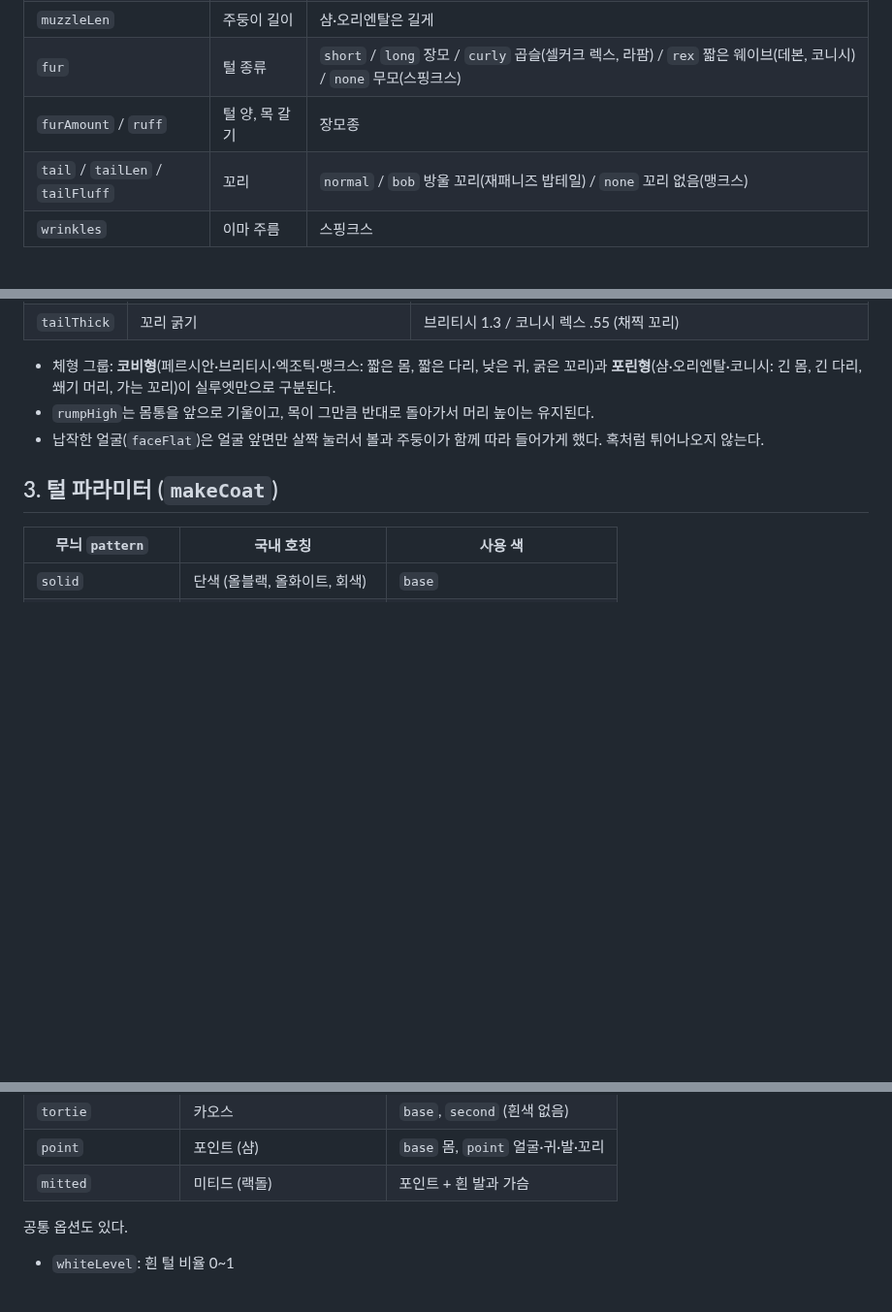
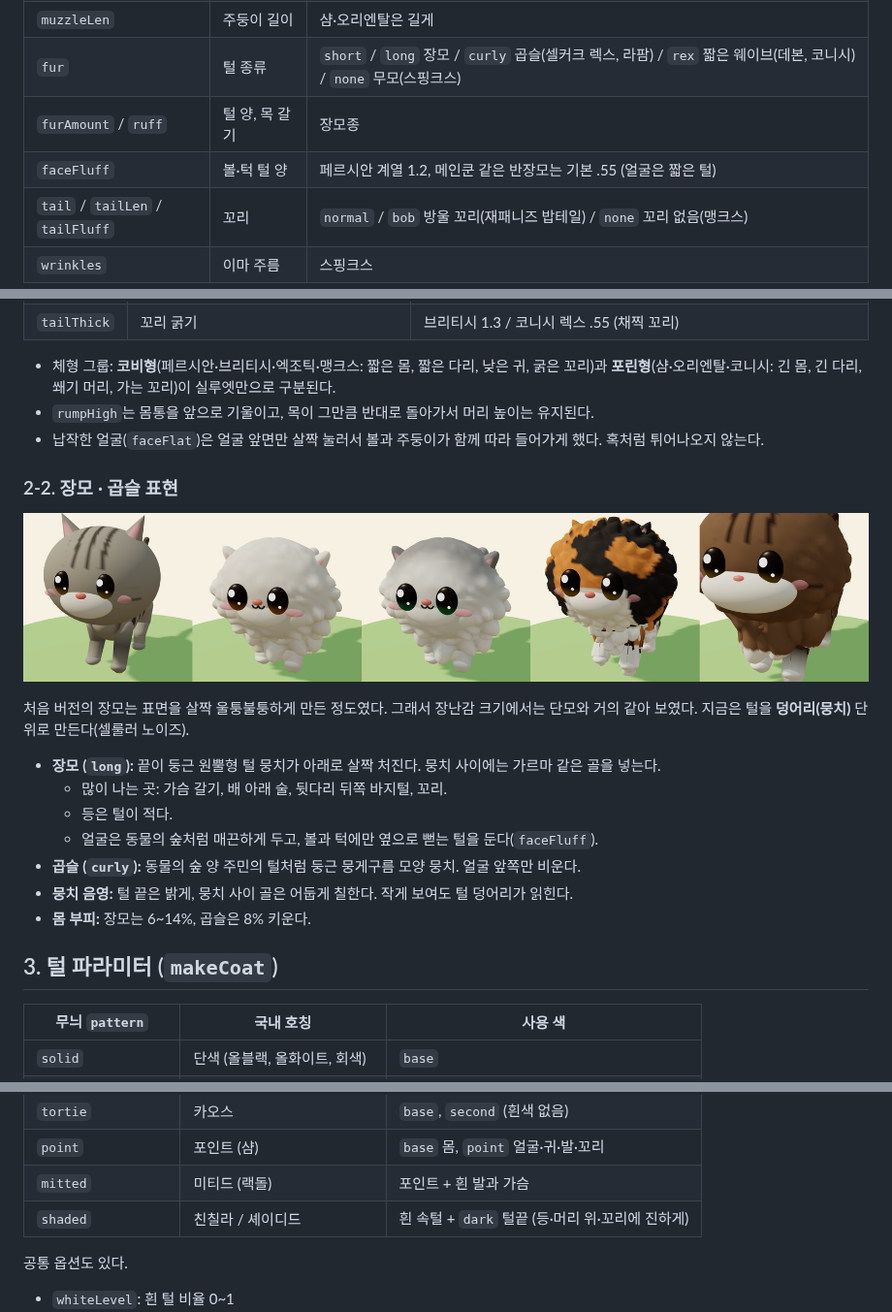
Before and after one commit to leerowoonsaenghwal/review, a Markdown page: cat-island/docs/CAT_CATALOG.md, 3 parts joined by grey strips. Shown at 97% size. Rendered like a GitHub page; pictures changed too: cat-island/docs/images/longhair_3d.png (added); blank space fills up the shorter version.

```diff
--- a/cat-island/docs/CAT_CATALOG.md
+++ b/cat-island/docs/CAT_CATALOG.md
@@ -85,6 +85,7 @@ root
 | `muzzleLen` | 주둥이 길이 | 샴·오리엔탈은 길게 |
 | `fur` | 털 종류 | `short` / `long` 장모 / `curly` 곱슬(셀커크 렉스, 라팜) / `rex` 짧은 웨이브(데본, 코니시) / `none` 무모(스핑크스) |
 | `furAmount` / `ruff` | 털 양, 목 갈기 | 장모종 |
+| `faceFluff` | 볼·턱 털 양 | 페르시안 계열 1.2, 메인쿤 같은 반장모는 기본 .55 (얼굴은 짧은 털) |
 | `tail` / `tailLen` / `tailFluff` | 꼬리 | `normal` / `bob` 방울 꼬리(재패니즈 밥테일) / `none` 꼬리 없음(맹크스) |
 | `wrinkles` | 이마 주름 | 스핑크스 |
 
@@ -114,6 +115,21 @@ root
 - `rumpHigh`는 몸통을 앞으로 기울이고, 목이 그만큼 반대로 돌아가서 머리 높이는 유지된다.
 - 납작한 얼굴(`faceFlat`)은 얼굴 앞면만 살짝 눌러서 볼과 주둥이가 함께 따라 들어가게 했다. 혹처럼 튀어나오지 않는다.
 
+### 2-2. 장모 · 곱슬 표현
+
+![단모 · 페르시안 · 친칠라 · 셀커크 렉스 · 메인쿤](images/longhair_3d.png)
+
+처음 버전의 장모는 표면을 살짝 울퉁불퉁하게 만든 정도였다. 그래서 장난감 크기에서는 단모와 거의 같아 보였다.
+지금은 털을 **덩어리(뭉치)** 단위로 만든다(셀룰러 노이즈).
+
+- **장모 (`long`):** 끝이 둥근 원뿔형 털 뭉치가 아래로 살짝 처진다. 뭉치 사이에는 가르마 같은 골을 넣는다.
+  - 많이 나는 곳: 가슴 갈기, 배 아래 술, 뒷다리 뒤쪽 바지털, 꼬리.
+  - 등은 털이 적다.
+  - 얼굴은 동물의 숲처럼 매끈하게 두고, 볼과 턱에만 옆으로 뻗는 털을 둔다(`faceFluff`).
+- **곱슬 (`curly`):** 동물의 숲 양 주민의 털처럼 둥근 뭉게구름 모양 뭉치. 얼굴 앞쪽만 비운다.
+- **뭉치 음영:** 털 끝은 밝게, 뭉치 사이 골은 어둡게 칠한다. 작게 보여도 털 덩어리가 읽힌다.
+- **몸 부피:** 장모는 6~14%, 곱슬은 8% 키운다.
+
 ## 3. 털 파라미터 (`makeCoat`)
 
 | 무늬 `pattern` | 국내 호칭 | 사용 색 |
@@ -130,6 +146,7 @@ root
 | `tortie` | 카오스 | `base`, `second` (흰색 없음) |
 | `point` | 포인트 (샴) | `base` 몸, `point` 얼굴·귀·발·꼬리 |
 | `mitted` | 미티드 (랙돌) | 포인트 + 흰 발과 가슴 |
+| `shaded` | 친칠라 / 셰이디드 | 흰 속털 + `dark` 털끝 (등·머리 위·꼬리에 진하게) |
 
 공통 옵션도 있다.
 - `whiteLevel`: 흰 털 비율 0~1
```
Also changed, not shown: other parts of cat-island/docs/CAT_CATALOG.md (+4 -4 lines), cat-island/README.md (+1 -1 lines), cat-island/docs/images/breeds_3d.png, cat-island/docs/images/faces_front.png, cat-island/docs/images/hero_cats.png, cat-island/docs/images/silhouettes.png, 1 other file.
